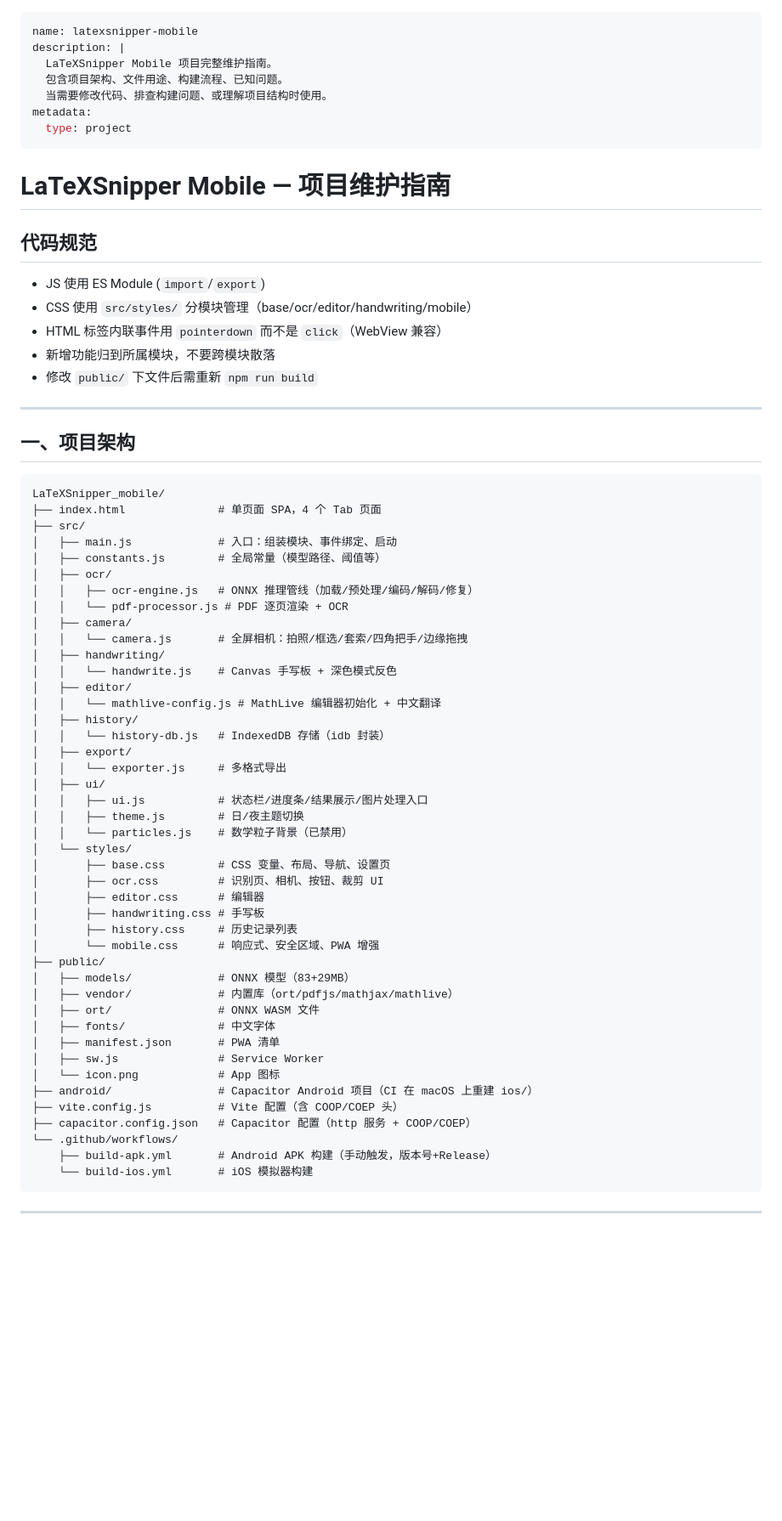
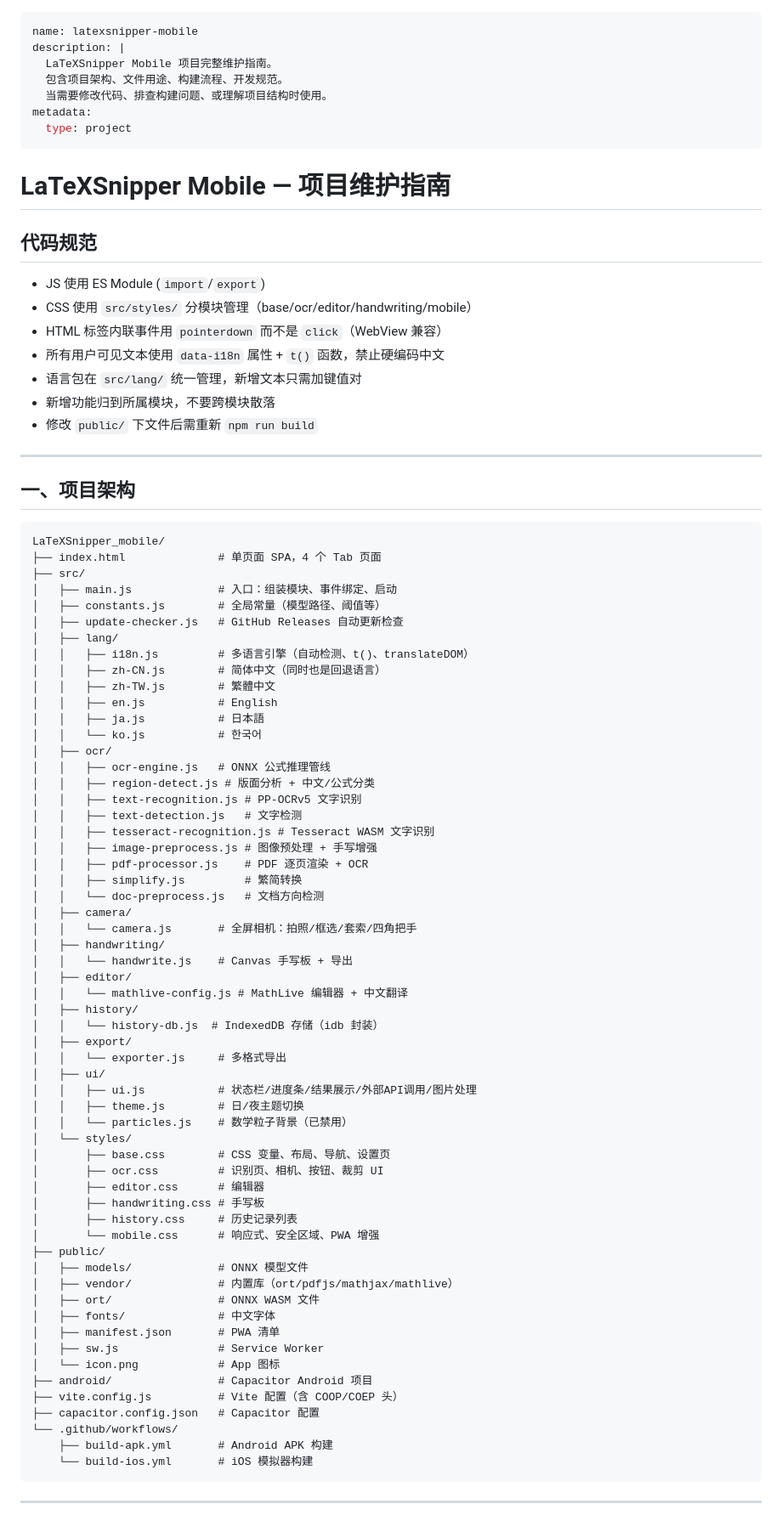
Before and after one commit to strangelion/LaTeXSnipper_mobile, a Markdown page: .claude/project-skill.md, the part around one of its changes. Shown at 85% size. GitHub-like rendering; blank space fills up the shorter version.

````diff
--- a/.claude/project-skill.md
+++ b/.claude/project-skill.md
@@ -2,7 +2,7 @@
 name: latexsnipper-mobile
 description: |
   LaTeXSnipper Mobile 项目完整维护指南。
-  包含项目架构、文件用途、构建流程、已知问题。
+  包含项目架构、文件用途、构建流程、开发规范。
   当需要修改代码、排查构建问题、或理解项目结构时使用。
 metadata:
   type: project
@@ -14,6 +14,8 @@ metadata:
 - JS 使用 ES Module (`import`/`export`)
 - CSS 使用 `src/styles/` 分模块管理（base/ocr/editor/handwriting/mobile）
 - HTML 标签内联事件用 `pointerdown` 而不是 `click`（WebView 兼容）
+- 所有用户可见文本使用 `data-i18n` 属性 + `t()` 函数，禁止硬编码中文
+- 语言包在 `src/lang/` 统一管理，新增文本只需加键值对
 - 新增功能归到所属模块，不要跨模块散落
 - 修改 `public/` 下文件后需重新 `npm run build`
 
@@ -27,21 +29,36 @@ LaTeXSnipper_mobile/
 ├── src/
 │   ├── main.js             # 入口：组装模块、事件绑定、启动
 │   ├── constants.js        # 全局常量（模型路径、阈值等）
+│   ├── update-checker.js   # GitHub Releases 自动更新检查
+│   ├── lang/
+│   │   ├── i18n.js         # 多语言引擎（自动检测、t()、translateDOM）
+│   │   ├── zh-CN.js        # 简体中文（同时也是回退语言）
+│   │   ├── zh-TW.js        # 繁體中文
+│   │   ├── en.js           # English
+│   │   ├── ja.js           # 日本語
+│   │   └── ko.js           # 한국어
 │   ├── ocr/
-│   │   ├── ocr-engine.js   # ONNX 推理管线（加载/预处理/编码/解码/修复）
-│   │   └── pdf-processor.js # PDF 逐页渲染 + OCR
+│   │   ├── ocr-engine.js   # ONNX 公式推理管线
+│   │   ├── region-detect.js # 版面分析 + 中文/公式分类
+│   │   ├── text-recognition.js # PP-OCRv5 文字识别
+│   │   ├── text-detection.js   # 文字检测
+│   │   ├── tesseract-recognition.js # Tesseract WASM 文字识别
+│   │   ├── image-preprocess.js # 图像预处理 + 手写增强
+│   │   ├── pdf-processor.js    # PDF 逐页渲染 + OCR
+│   │   ├── simplify.js         # 繁简转换
+│   │   └── doc-preprocess.js   # 文档方向检测
 │   ├── camera/
-│   │   └── camera.js       # 全屏相机：拍照/框选/套索/四角把手/边缘拖拽
+│   │   └── camera.js       # 全屏相机：拍照/框选/套索/四角把手
 │   ├── handwriting/
-│   │   └── handwrite.js    # Canvas 手写板 + 深色模式反色
+│   │   └── handwrite.js    # Canvas 手写板 + 导出
 │   ├── editor/
-│   │   └── mathlive-config.js # MathLive 编辑器初始化 + 中文翻译
+│   │   └── mathlive-config.js # MathLive 编辑器 + 中文翻译
 │   ├── history/
-│   │   └── history-db.js   # IndexedDB 存储（idb 封装）
+│   │   └── history-db.js  # IndexedDB 存储（idb 封装）
 │   ├── export/
 │   │   └── exporter.js     # 多格式导出
 │   ├── ui/
-│   │   ├── ui.js           # 状态栏/进度条/结果展示/图片处理入口
+│   │   ├── ui.js           # 状态栏/进度条/结果展示/外部API调用/图片处理
 │   │   ├── theme.js        # 日/夜主题切换
 │   │   └── particles.js    # 数学粒子背景（已禁用）
 │   └── styles/
@@ -52,18 +69,18 @@ LaTeXSnipper_mobile/
 │       ├── history.css     # 历史记录列表
 │       └── mobile.css      # 响应式、安全区域、PWA 增强
 ├── public/
-│   ├── models/             # ONNX 模型（83+29MB）
+│   ├── models/             # ONNX 模型文件
 │   ├── vendor/             # 内置库（ort/pdfjs/mathjax/mathlive）
 │   ├── ort/                # ONNX WASM 文件
 │   ├── fonts/              # 中文字体
 │   ├── manifest.json       # PWA 清单
 │   ├── sw.js               # Service Worker
 │   └── icon.png            # App 图标
-├── android/                # Capacitor Android 项目（CI 在 macOS 上重建 ios/）
+├── android/                # Capacitor Android 项目
 ├── vite.config.js          # Vite 配置（含 COOP/COEP 头）
-├── capacitor.config.json   # Capacitor 配置（http 服务 + COOP/COEP）
+├── capacitor.config.json   # Capacitor 配置
 └── .github/workflows/
-    ├── build-apk.yml       # Android APK 构建（手动触发，版本号+Release）
+    ├── build-apk.yml       # Android APK 构建
     └── build-ios.yml       # iOS 模拟器构建
 ```
 
````
Also changed, not shown: other parts of .claude/project-skill.md (+74 -44 lines).
